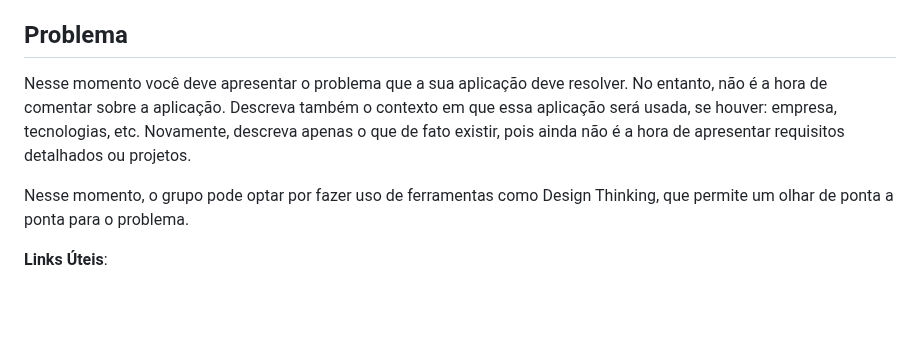
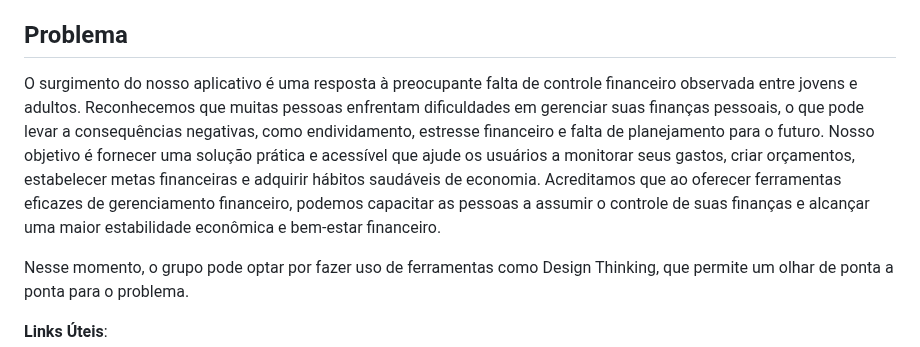
Before and after one commit to ICEI-PUC-Minas-PMGES-TI/pmg-es-2024-1-ti1-2010200-budget_buddy, a Markdown page: docs/README.md, the part around the change. Rendered like a GitHub page; blank space fills up the shorter version.

Commit message:
Atualizar o README.md

```diff
--- a/docs/README.md
+++ b/docs/README.md
@@ -20,7 +20,9 @@ Esta seção traz explicações breves sobre o conjunto de artefatos que precisa
 
 ## Problema
 
-Nesse momento você deve apresentar o problema que a sua aplicação deve resolver. No entanto, não é a hora de comentar sobre a aplicação. Descreva também o contexto em que essa aplicação será usada, se houver: empresa, tecnologias, etc. Novamente, descreva apenas o que de fato existir, pois ainda não é a hora de apresentar requisitos detalhados ou projetos.
+O surgimento do nosso aplicativo é uma resposta à preocupante falta de controle financeiro observada entre jovens e adultos. Reconhecemos que muitas pessoas enfrentam dificuldades em gerenciar suas finanças pessoais, o que pode levar a consequências negativas, como endividamento, estresse financeiro e falta de planejamento para o futuro. Nosso objetivo é fornecer uma solução prática e acessível que ajude os usuários a monitorar seus gastos, criar orçamentos, estabelecer metas financeiras e adquirir hábitos saudáveis de economia. Acreditamos que ao oferecer ferramentas eficazes de gerenciamento financeiro, podemos capacitar as pessoas a assumir o controle de suas finanças e alcançar uma maior estabilidade econômica e bem-estar financeiro.
+
+
 
 Nesse momento, o grupo pode optar por fazer uso de ferramentas como Design Thinking, que permite um olhar de ponta a ponta para o problema.
 
```
